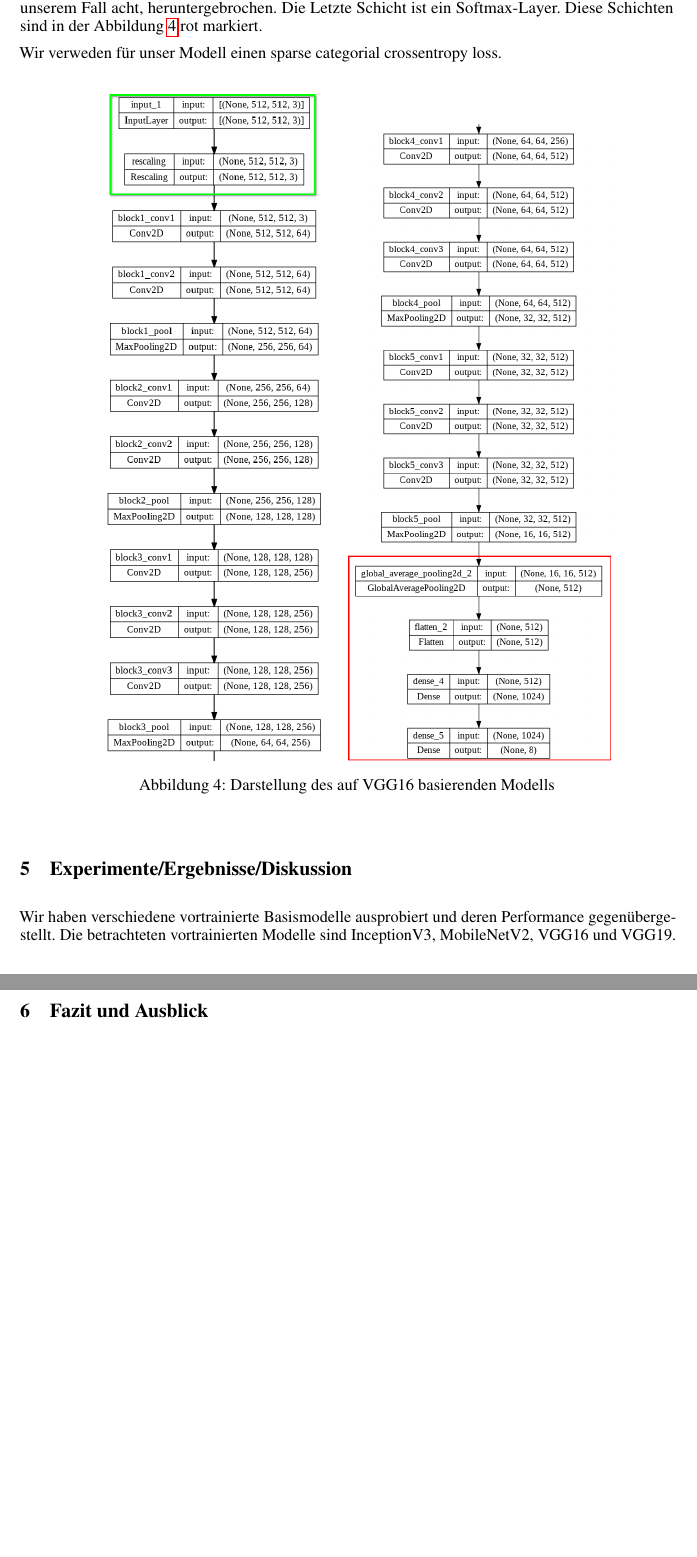
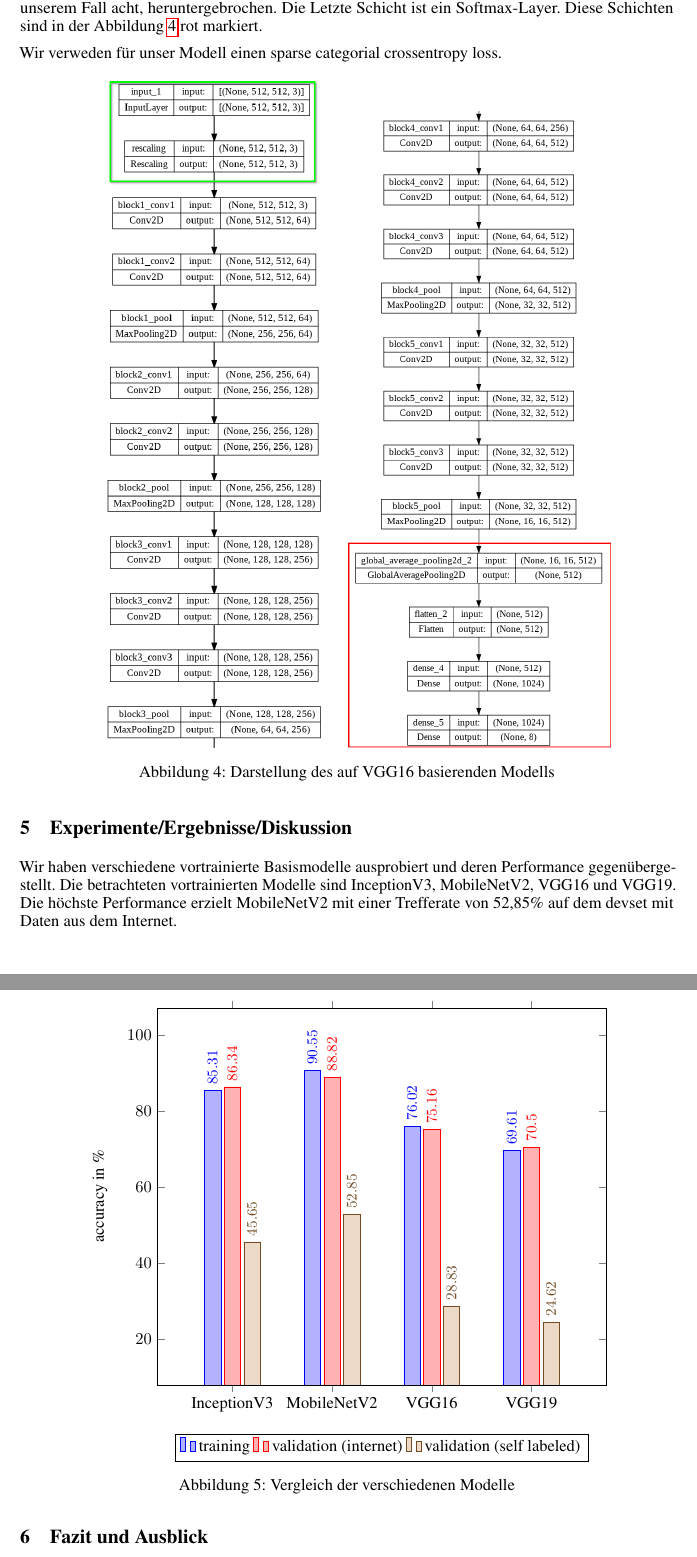
Before and after one commit to paul-pw/tree_bark_classification, a LaTeX paper (latex/main.tex): two parts of pages 3 and 4 of 4, joined at a grey line, cut so that both start at the same text, the shorter picture padded with empty space. Compiled offline with pdfLaTeX.

Commit message:
created results plot

```diff
--- a/latex/main.tex
+++ b/latex/main.tex
@@ -9,7 +9,10 @@
 \usepackage{amsfonts}       % blackboard math symbols
 \usepackage{nicefrac}       % compact symbols for 1/2, etc.
 \usepackage{microtype}      % microtypography
+\usepackage{placeins}
 \usepackage{graphicx}
+\usepackage{pgfplots}
+\pgfplotsset{width=0.8\linewidth}
 \title{Machine Learning for Computer Vision Abschlussprojekt: Rindenklassifizierung}
 
 \author{
@@ -136,6 +139,8 @@ Wir verweden für unser Modell einen sparse categorial crossentropy loss.
   \label{VGG16}
 \end{figure}
 
+\FloatBarrier
+
 \section{Experimente/Ergebnisse/Diskussion}
 %You should also give details about what (hyper)parameters you chose (e.g. why did you
 %use X learning rate for gradient descent, what was your mini-batch size and why) and how
@@ -152,4 +157,30 @@ Wir verweden für unser Modell einen sparse categorial crossentropy loss.
 %your main text throughout this section. Your plots should include legends, axis labels, and
 %have font sizes that are legible when printed.
 
-Wir haben verschiedene vortrainierte Basismodelle ausprobiert und deren Performance gegenübergestellt. Die betrachteten vortrainierten Modelle sind InceptionV3, MobileNetV2, VGG16 und VGG19.
+Wir haben verschiedene vortrainierte Basismodelle ausprobiert und deren Performance gegenübergestellt. Die betrachteten vortrainierten Modelle sind InceptionV3, MobileNetV2, VGG16 und VGG19. Die höchste Performance erzielt MobileNetV2 mit einer Trefferate von 52,85\% auf dem devset mit Daten aus dem Internet.
+
+\begin{figure}[h!]
+  \centering
+  \begin{tikzpicture}
+    \begin{axis}[
+      ybar,
+      enlargelimits=0.25,
+      legend style={at={(0.5,-0.13)},
+        anchor=north,legend columns=-1},
+      ylabel={accuracy in \%},
+      symbolic x coords={InceptionV3,MobileNetV2,VGG16,VGG19},
+      xtick=data,
+      nodes near coords,
+      nodes near coords style={font=\small, rotate=90, anchor=west}
+      %nodes near coords align={vertical}
+      ]
+      \addplot % training
+      coordinates {(InceptionV3,85.31) (MobileNetV2,90.55) (VGG16,76.02) (VGG19,69.61)};
+      \addplot % validation internet
+      coordinates {(InceptionV3,86.34) (MobileNetV2,88.82) (VGG16,75.16) (VGG19,70.50)};
+      \addplot % validation self labeled
+      coordinates {(InceptionV3,45.65) (MobileNetV2,52.85) (VGG16,28.83) (VGG19,24.62)};
+      \legend{training,validation (internet), validation (self labeled)}
+    \end{axis}
+  \end{tikzpicture}
+  \caption{Vergleich der verschiedenen Modelle}
```
Also changed, not shown: latex/main.pdf, latex/main.tex (8 more changed lines).
